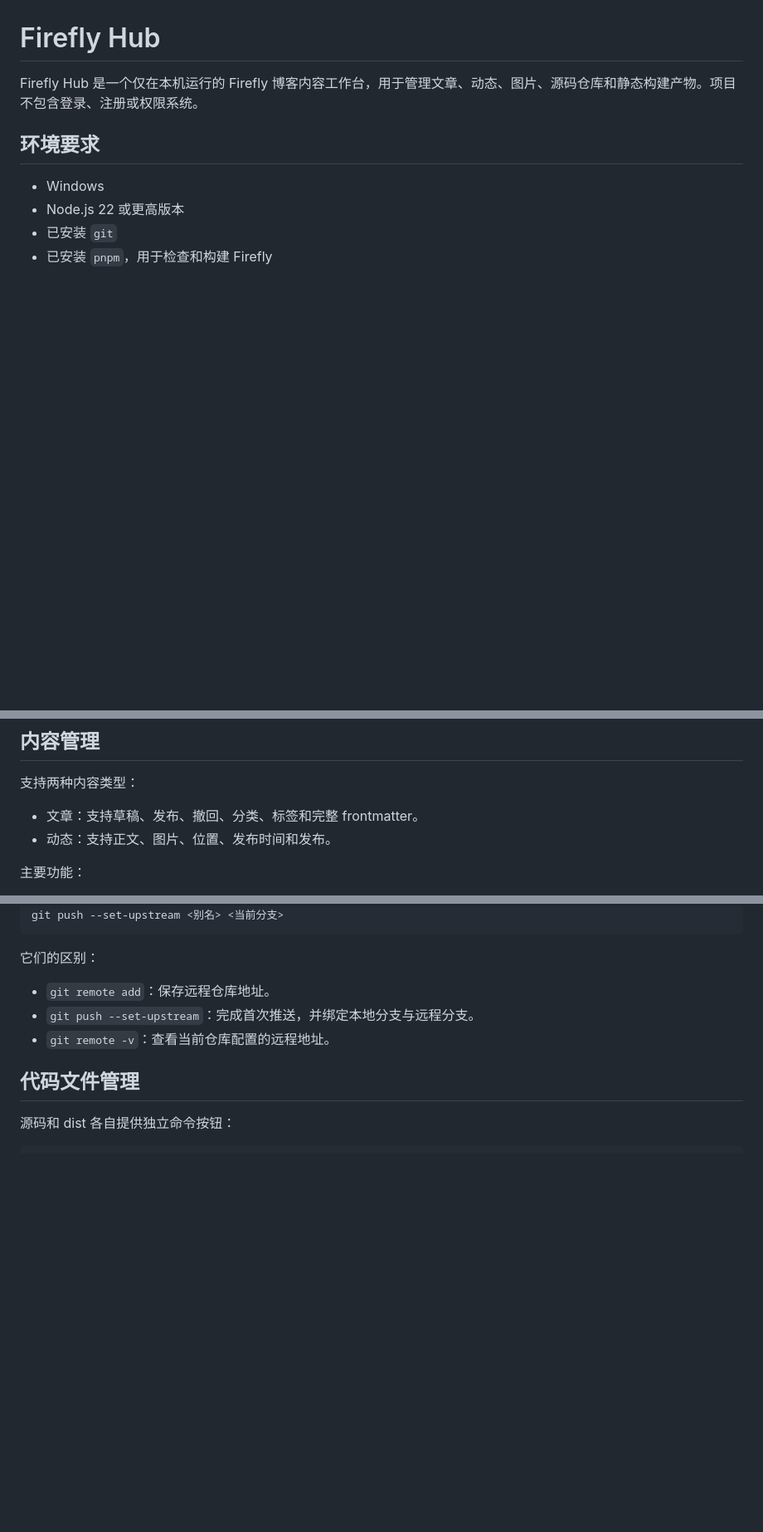
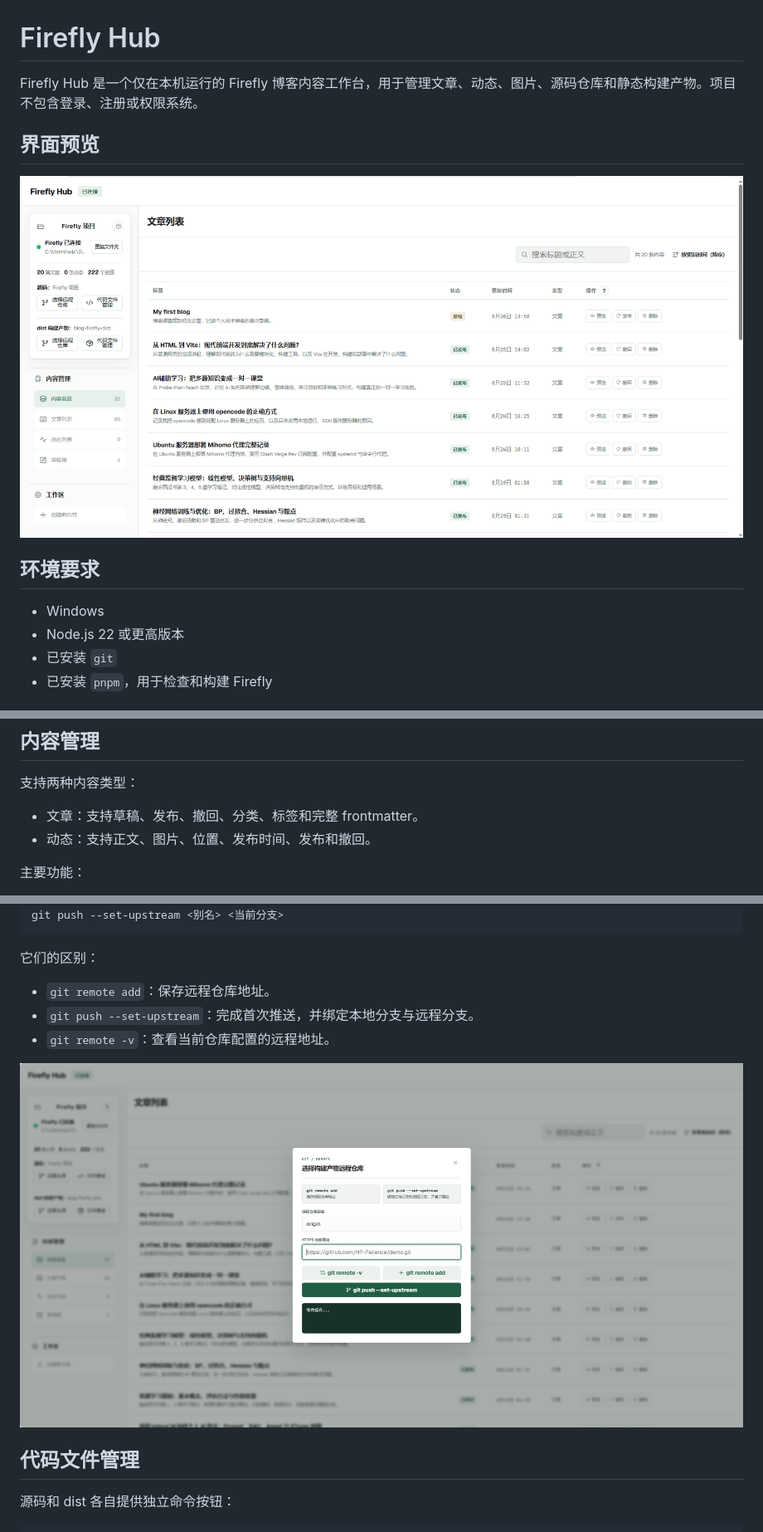
Before and after one commit to HP-Patience/Firefly_backend, a Markdown page: README.md, 3 parts joined by grey strips. Shown: that part at 83% size. Rendered like a GitHub page; pictures changed too: docs/images/homepage.png (added), docs/images/remote-repository.png (added); blank space fills up the shorter version.

```diff
--- a/README.md
+++ b/README.md
@@ -1,6 +1,10 @@
 # Firefly Hub
 
 Firefly Hub 是一个仅在本机运行的 Firefly 博客内容工作台，用于管理文章、动态、图片、源码仓库和静态构建产物。项目不包含登录、注册或权限系统。
+
+## 界面预览
+
+![Firefly Hub 首页](docs/images/homepage.png)
 
 ## 环境要求
 
@@ -50,7 +54,7 @@ dist/                   构建产物
 支持两种内容类型：
 
 - 文章：支持草稿、发布、撤回、分类、标签和完整 frontmatter。
-- 动态：支持正文、图片、位置、发布时间和发布。
+- 动态：支持正文、图片、位置、发布时间、发布和撤回。
 
 主要功能：
 
@@ -147,6 +159,8 @@ git push --set-upstream <别名> <当前分支>
 - `git push --set-upstream`：完成首次推送，并绑定本地分支与远程分支。
 - `git remote -v`：查看当前仓库配置的远程地址。
 
+![远程仓库配置](docs/images/remote-repository.png)
+
 ## 代码文件管理
 
 源码和 dist 各自提供独立命令按钮：
```
Also changed, not shown: other parts of README.md (+10 -0 lines), docs/images/article-preview.png (added), docs/images/code-management.png (added), docs/images/live-editor-preview.png (added).
